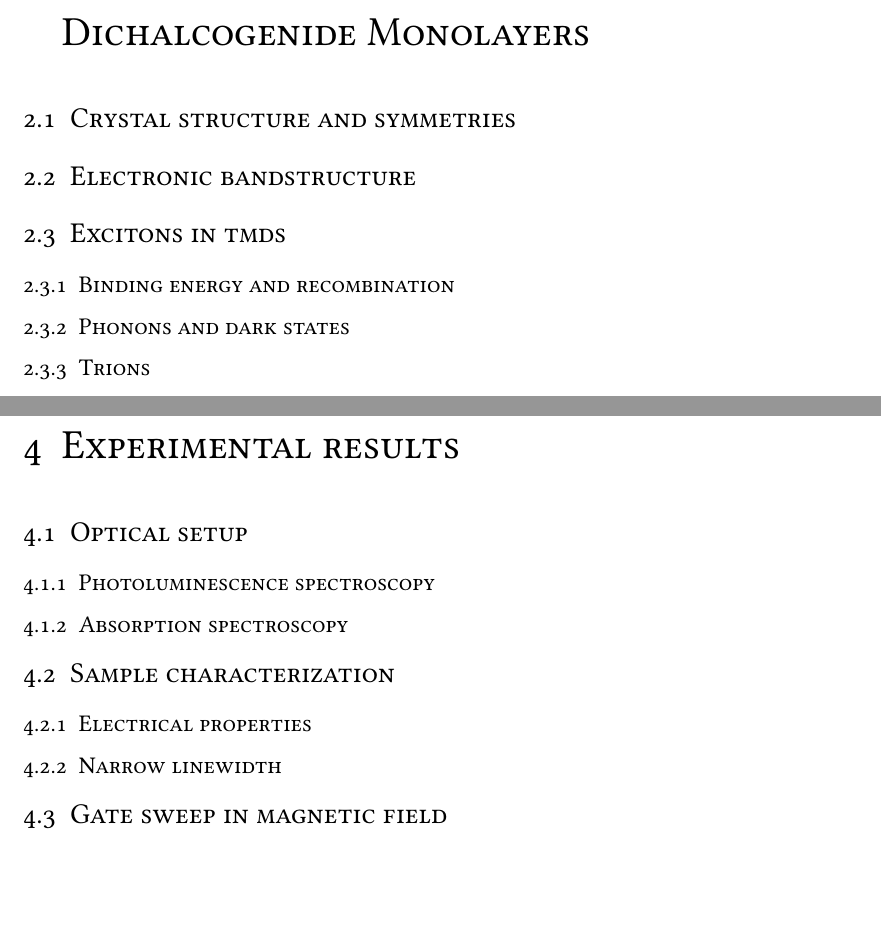
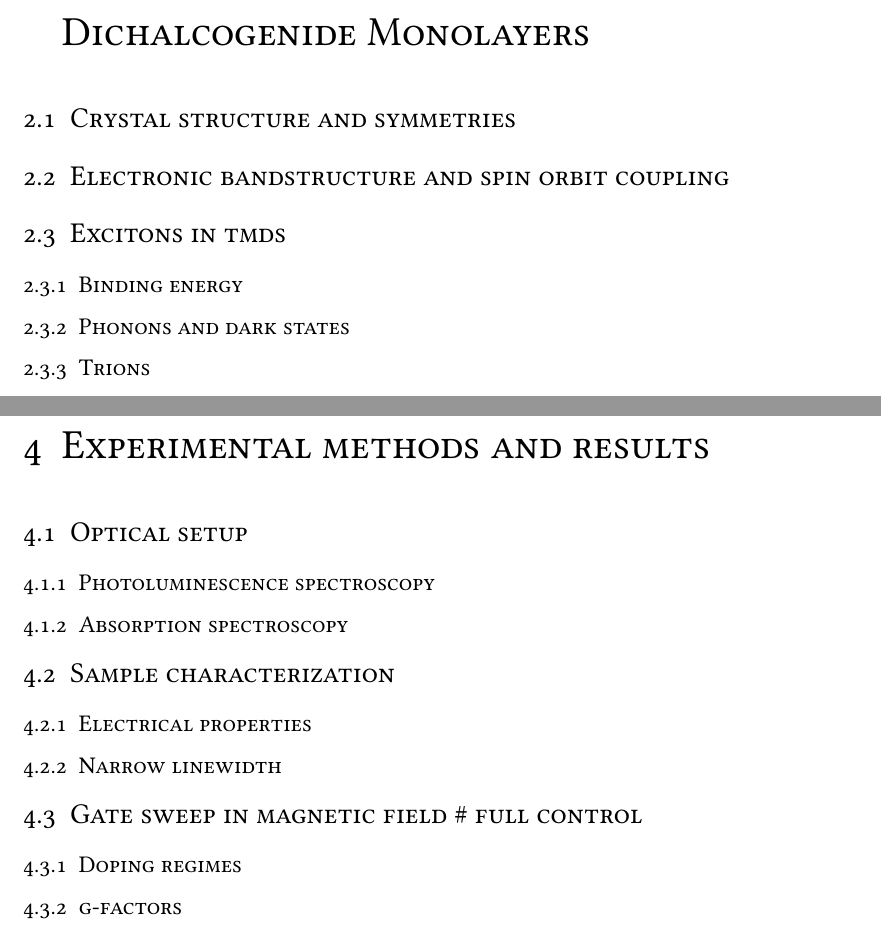
Before and after one commit to JayFF/Masterarbeit, a LaTeX book (MA.tex): two parts of pages 7 and 11 of 15, joined at a grey line, cut so that both start at the same text, the shorter picture padded with empty space. Compiled offline with XeLaTeX; a missing font is replaced by an installed copy or a similar font.

Commit message:
updated ouline

```diff
--- a/MA.tex
+++ b/MA.tex
@@ -40,9 +40,9 @@
 \chapter{Introduction}
 \chapter{Physical Properties of Transision Metal Dichalcogenide Monolayers}
 	\section{Crystal structure and symmetries}
-	\section{Electronic bandstructure}
+	\section{Electronic bandstructure and spin orbit coupling}
 	\section{Excitons in \textsc{tmd}s}
-		\subsection{Binding energy and recombination}
+		\subsection{Binding energy}
 		\subsection{Phonons and dark states}
 		\subsection{Trions}
 	\section{The Valley Zeeman Effect}
@@ -56,14 +56,16 @@
 		\subsection{Backgate and contacting}
 	\section{Hot pickup and stamping}
 	\section{Annealing}
-\chapter{Experimental results}
+\chapter{Experimental methods and results}
 	\section{Optical setup}
 		\subsection{Photoluminescence spectroscopy}
 		\subsection{Absorption spectroscopy}
 	\section{Sample characterization}
 		\subsection{Electrical properties}
 		\subsection{Narrow linewidth}
-	\section{Gate sweep in magnetic field}
+	\section{Gate sweep in magnetic field \# full control}
+		\subsection{Doping regimes}
+		\subsection{g-factors}
 
 \begin{appendices}
 \chapter{Lineshapes and fitting procedures}
```
Also changed, not shown: MA.pdf.
